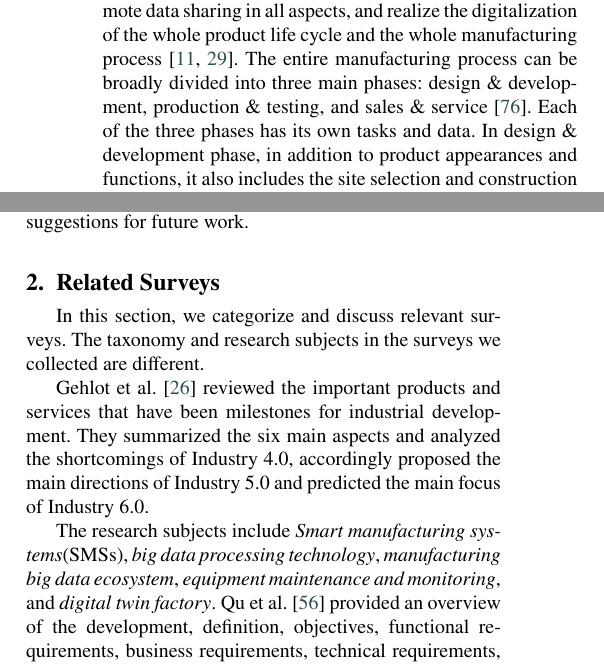
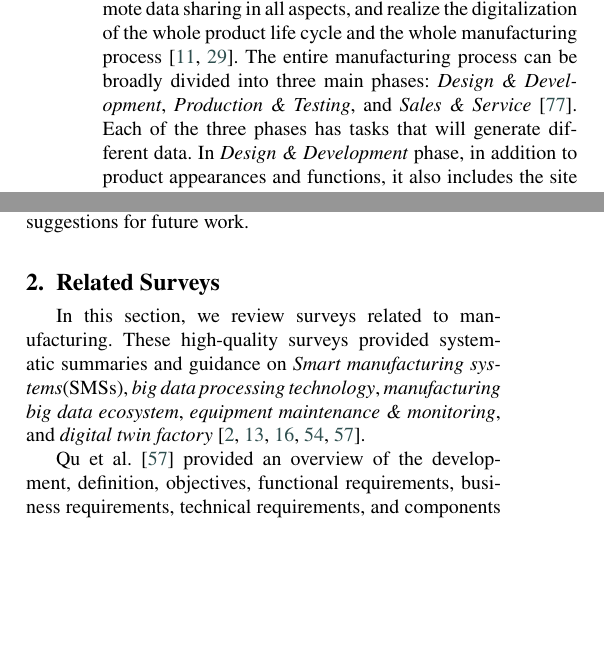
Before and after one commit to WuZhi-wyc/chinavis2022_survey, a LaTeX paper (chinavis2022_survey/multimedia.tex): two parts of the columns of page 1 of 11, joined at a grey line, cut so that both start at the same text, the shorter picture padded with empty space. Compiled offline with pdfLaTeX.

Commit message:
section 1 修改

```diff
--- a/chinavis2022_survey/multimedia.tex
+++ b/chinavis2022_survey/multimedia.tex
@@ -130,9 +130,9 @@ Besides, there are three application technologies, which are 3D printing, smart
 %工业4.0的核心是智能生产技术和智能生产模式，旨在通过“物联网”和“务联网”，把产品、机器、资源和人联系在一起，推动各环节数据共享，实现产品全生命周期和全制造流程的数字化。
 The core of Industry 4.0 is smart production technology and model. It aims to connect products, machines, resources and people through IoT and internet of services (IoS), promote data sharing in all aspects, and realize the digitalization of the whole product life cycle and the whole manufacturing process~\cite{Cardoso2010,Gubbi2013}.
 %制造业全流程大致可以分为三个主要阶段：设计与研发、生产测试和销售服务。
-The entire manufacturing process can be broadly divided into three main phases: design \& development, production \& testing, and sales \& service~\cite{Zhou2019}.
-%三个阶段分别有不同的任务和数据。
-Each of the three phases has its own tasks and data.
+The entire manufacturing process can be broadly divided into three main phases: \textit{Design \& Development}, \textit{Production \& Testing}, and \textit{Sales \& Service}~\cite{Zhou2019}.
+%三个阶段分别有会产生不同数据的任务。
+Each of the three phases has tasks that will generate different data.
 %在设计研发阶段，除了产品样式及功能的设计研发之外，还包括工厂、店铺的选址规划。
-In design \& development phase, in addition to product appearances and functions, it also includes the site selection and construction planning of factories and stores.
+In \textit{Design \& Development} phase, in addition to product appearances and functions, it also includes the site selection and construction planning of factories and stores.
 %在生产测试阶段，原材料配送顺序，工作人员及设备排班，产品质量和工厂流水线的监测分析等都是研究的热门方向。
@@ -157,17 +157,11 @@ Finally, we conclude with a discussion of existing work and provide suggestions
 
 % 相关综述
 \section{Related Surveys}
-%在本节，我们将相关综述进行分类并讨论。
-In this section, we categorize and discuss relevant surveys.
-%
-%我们搜集到的调查中，研究人员对现有工作的分类法和调查对象不尽相同。
-The taxonomy and research subjects in the surveys we collected are different.
+%在本节，我们回顾了与制造业相关的调查。
+In this section, we review surveys related to manufacturing.
+%这些高质量的调查从智能制造系统、大数据处理技术、制造业大数据生态、设备维护及检测，以及数字孪生工厂进行了系统性的总结。
+These high-quality surveys provided systematic summaries and guidance on \textit{Smart manufacturing systems}(SMSs), \textit{big data processing technology}, \textit{manufacturing big data ecosystem}, \textit{equipment maintenance \& monitoring}, and \textit{digital twin factory}~\cite{Baboli2021,Chhikara2022,Cui2020,Park2020,Qu2019}.
 
-%Gehlot等人回顾了对工业发展具有里程碑意义的重要产品和服务。他们总结了工业4.0的六个主要方面，分析了工业4.0的不足之处，并以此提出了工业5.0的主要发展方向，预测了工业6.0的主要焦点。
-Gehlot et al.~\cite{Gehlot2022} reviewed the important products and services that have been milestones for industrial development. They summarized the six main aspects and analyzed the shortcomings of Industry 4.0, accordingly proposed the main directions of Industry 5.0 and predicted the main focus of Industry 6.0.
-
-%研究对象包括智能制造系统、大数据处理技术、制造业大数据生态、设备维护及监测以及数字孪生工厂。
-The research subjects include \textit{Smart manufacturing systems}(SMSs), \textit{big data processing technology}, \textit{manufacturing big data ecosystem}, \textit{equipment maintenance and monitoring}, and \textit{digital twin factory}.
 %Qu等人对智能制造的发展、定义、目标、功能需求、业务需求、技术需求、构成要素进行了概述。
 Qu et al.~\cite{Qu2019} provided an overview of the development, definition, objectives, functional requirements, business requirements, technical requirements, and components of SMSs.
 %Chhikara等人针对特征抽取和特征选择两个任务，比较分析了不同的降维技术。
```
Also changed, not shown: chinavis2022_survey/multimedia.tex (6 more changed lines).
